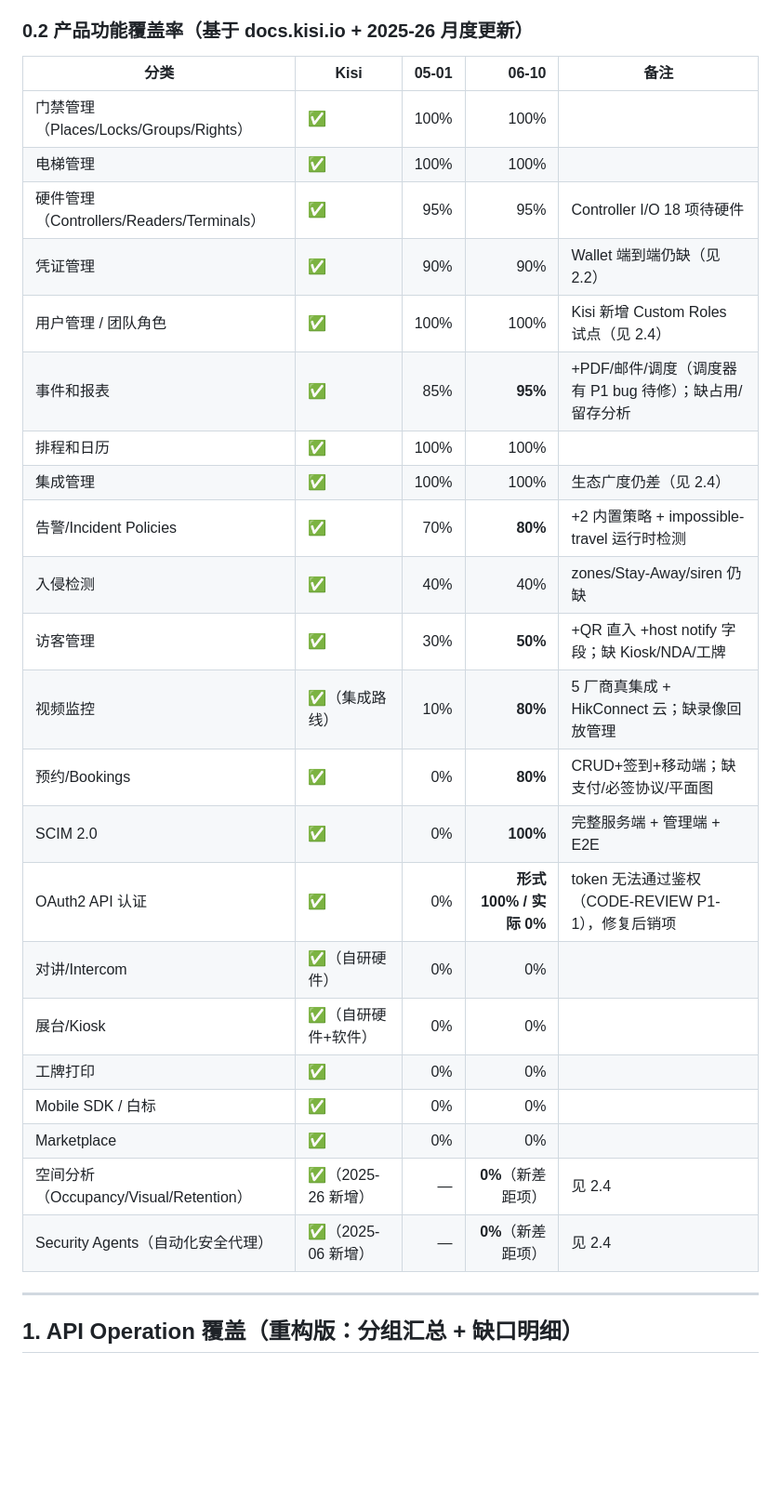
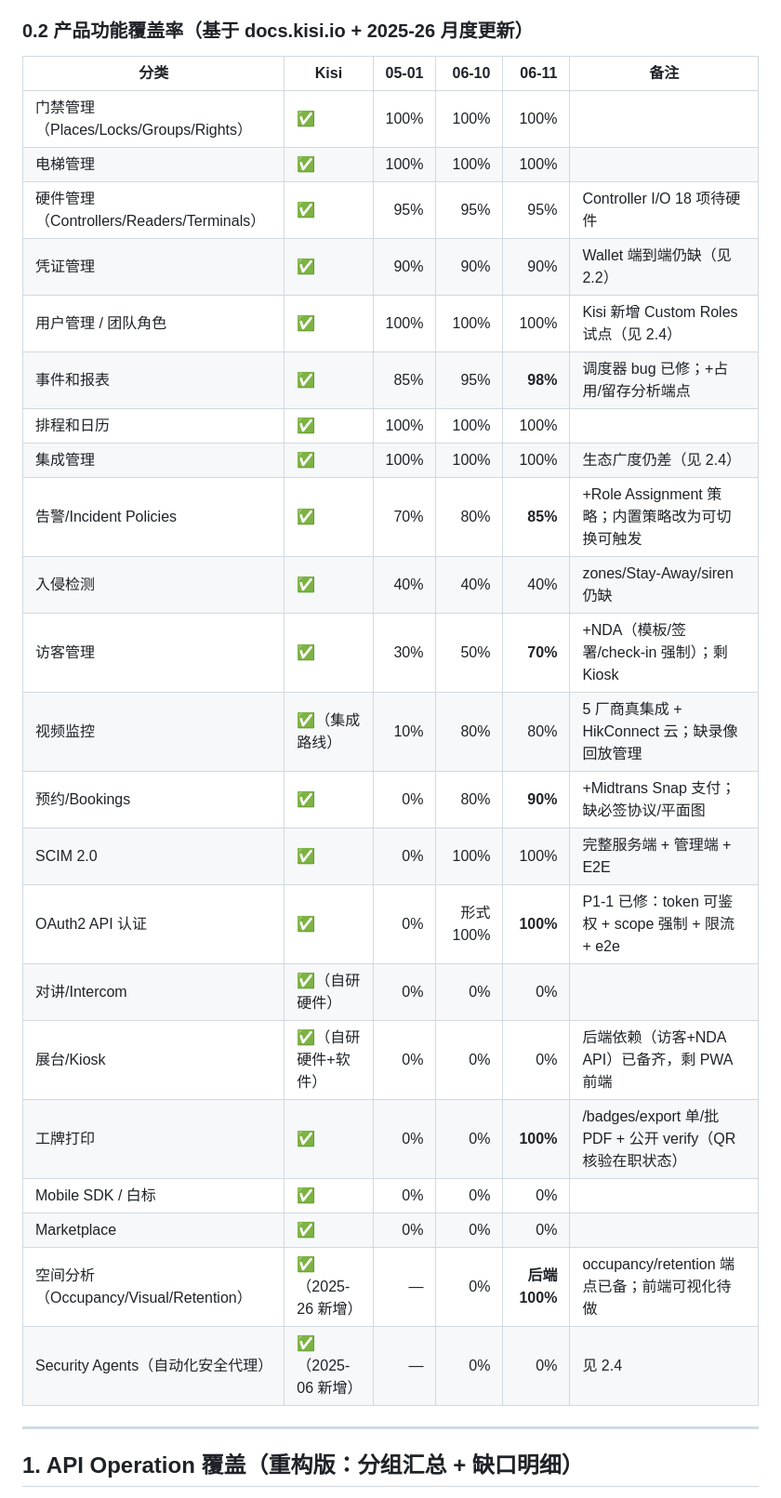
Before and after one commit to Sikyy/mistypass, a Markdown page: docs/kisi-gap-analysis.md, the part around one of its changes. Shown at 93% size. GitHub-like rendering; blank space fills up the shorter version.

```diff
--- a/docs/kisi-gap-analysis.md
+++ b/docs/kisi-gap-analysis.md
@@ -31,30 +47,30 @@
 
 ### 0.2 产品功能覆盖率（基于 docs.kisi.io + 2025-26 月度更新）
 
-| 分类 | Kisi | 05-01 | **06-10** | 备注 |
-|------|------|------:|------:|------|
-| 门禁管理（Places/Locks/Groups/Rights） | ✅ | 100% | 100% | |
-| 电梯管理 | ✅ | 100% | 100% | |
-| 硬件管理（Controllers/Readers/Terminals） | ✅ | 95% | 95% | Controller I/O 18 项待硬件 |
-| 凭证管理 | ✅ | 90% | 90% | Wallet 端到端仍缺（见 2.2） |
-| 用户管理 / 团队角色 | ✅ | 100% | 100% | Kisi 新增 Custom Roles 试点（见 2.4） |
-| 事件和报表 | ✅ | 85% | **95%** | +PDF/邮件/调度（调度器有 P1 bug 待修）；缺占用/留存分析 |
-| 排程和日历 | ✅ | 100% | 100% | |
-| 集成管理 | ✅ | 100% | 100% | 生态广度仍差（见 2.4） |
-| 告警/Incident Policies | ✅ | 70% | **80%** | +2 内置策略 + impossible-travel 运行时检测 |
-| 入侵检测 | ✅ | 40% | 40% | zones/Stay-Away/siren 仍缺 |
-| 访客管理 | ✅ | 30% | **50%** | +QR 直入 +host notify 字段；缺 Kiosk/NDA/工牌 |
-| 视频监控 | ✅（集成路线） | 10% | **80%** | 5 厂商真集成 + HikConnect 云；缺录像回放管理 |
-| 预约/Bookings | ✅ | 0% | **80%** | CRUD+签到+移动端；缺支付/必签协议/平面图 |
-| SCIM 2.0 | ✅ | 0% | **100%** | 完整服务端 + 管理端 + E2E |
-| OAuth2 API 认证 | ✅ | 0% | **形式 100% / 实际 0%** | token 无法通过鉴权（CODE-REVIEW P1-1），修复后销项 |
-| 对讲/Intercom | ✅（自研硬件） | 0% | 0% | |
-| 展台/Kiosk | ✅（自研硬件+软件） | 0% | 0% | |
-| 工牌打印 | ✅ | 0% | 0% | |
-| Mobile SDK / 白标 | ✅ | 0% | 0% | |
-| Marketplace | ✅ | 0% | 0% | |
-| 空间分析（Occupancy/Visual/Retention） | ✅（2025-26 新增） | — | **0%**（新差距项） | 见 2.4 |
-| Security Agents（自动化安全代理） | ✅（2025-06 新增） | — | **0%**（新差距项） | 见 2.4 |
+| 分类 | Kisi | 05-01 | 06-10 | **06-11** | 备注 |
+|------|------|------:|------:|------:|------|
+| 门禁管理（Places/Locks/Groups/Rights） | ✅ | 100% | 100% | 100% | |
+| 电梯管理 | ✅ | 100% | 100% | 100% | |
+| 硬件管理（Controllers/Readers/Terminals） | ✅ | 95% | 95% | 95% | Controller I/O 18 项待硬件 |
+| 凭证管理 | ✅ | 90% | 90% | 90% | Wallet 端到端仍缺（见 2.2） |
+| 用户管理 / 团队角色 | ✅ | 100% | 100% | 100% | Kisi 新增 Custom Roles 试点（见 2.4） |
+| 事件和报表 | ✅ | 85% | 95% | **98%** | 调度器 bug 已修；+占用/留存分析端点 |
+| 排程和日历 | ✅ | 100% | 100% | 100% | |
+| 集成管理 | ✅ | 100% | 100% | 100% | 生态广度仍差（见 2.4） |
+| 告警/Incident Policies | ✅ | 70% | 80% | **85%** | +Role Assignment 策略；内置策略改为可切换可触发 |
+| 入侵检测 | ✅ | 40% | 40% | 40% | zones/Stay-Away/siren 仍缺 |
+| 访客管理 | ✅ | 30% | 50% | **70%** | +NDA（模板/签署/check-in 强制）；剩 Kiosk |
+| 视频监控 | ✅（集成路线） | 10% | 80% | 80% | 5 厂商真集成 + HikConnect 云；缺录像回放管理 |
+| 预约/Bookings | ✅ | 0% | 80% | **90%** | +Midtrans Snap 支付；缺必签协议/平面图 |
+| SCIM 2.0 | ✅ | 0% | 100% | 100% | 完整服务端 + 管理端 + E2E |
+| OAuth2 API 认证 | ✅ | 0% | 形式 100% | **100%** | P1-1 已修：token 可鉴权 + scope 强制 + 限流 + e2e |
+| 对讲/Intercom | ✅（自研硬件） | 0% | 0% | 0% | |
+| 展台/Kiosk | ✅（自研硬件+软件） | 0% | 0% | 0% | 后端依赖（访客+NDA API）已备齐，剩 PWA 前端 |
+| 工牌打印 | ✅ | 0% | 0% | **100%** | /badges/export 单/批 PDF + 公开 verify（QR 核验在职状态） |
+| Mobile SDK / 白标 | ✅ | 0% | 0% | 0% | |
+| Marketplace | ✅ | 0% | 0% | 0% | |
+| 空间分析（Occupancy/Visual/Retention） | ✅（2025-26 新增） | — | 0% | **后端 100%** | occupancy/retention 端点已备；前端可视化待做 |
+| Security Agents（自动化安全代理） | ✅（2025-06 新增） | — | 0% | 0% | 见 2.4 |
 
 ---
 
```
Also changed, not shown: other parts of docs/kisi-gap-analysis.md (+49 -26 lines), docs/CODE-REVIEW-2026-06-10.md (+2 -0 lines).
